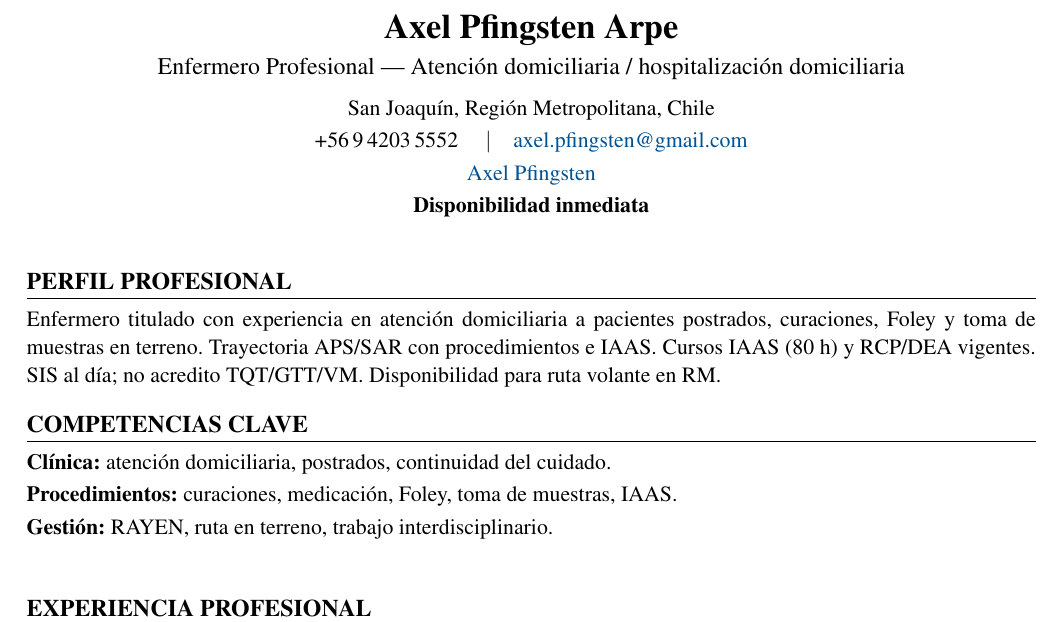
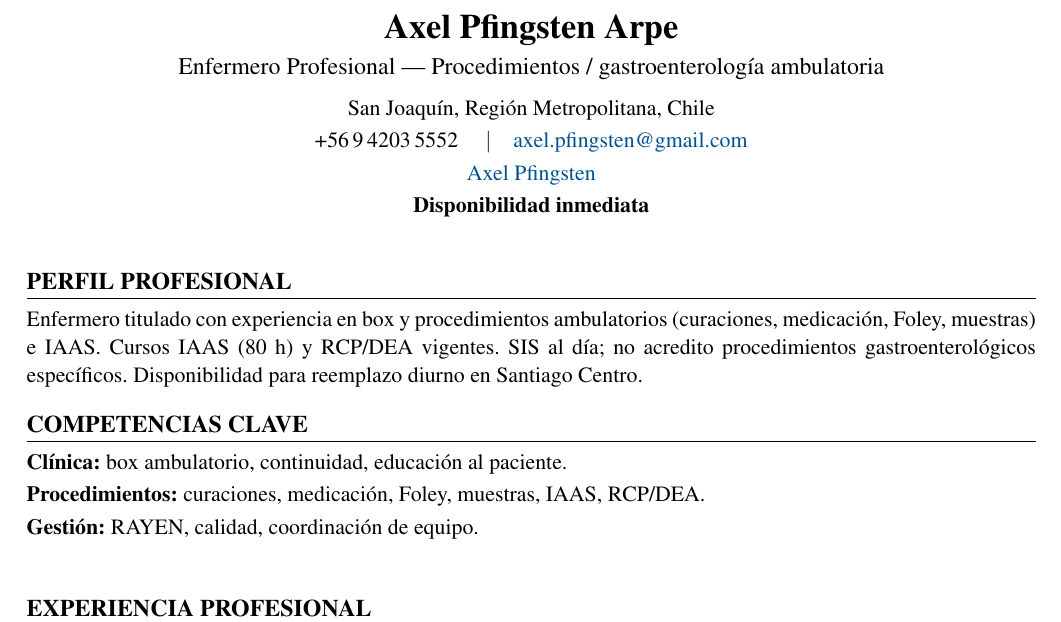
Before and after one commit to guillermoprojaslema/Agarra-la-Pallapp, a LaTeX CV (CV_Axel_Pfingsten_Arpe.tex): part of page 1 of 2, cut so that both start at the same text. Compiled offline with pdfLaTeX.

Commit message:
Adaptar CV Harvard a OF-20260930-05: Enfermera(o) Clínica(o) Gastroenterología (reemplazo LM) — UC CHRISTUS.
Partiendo de CV_Base.docx; perfil y bullets alineados a la oferta.

```diff
--- a/CV_Axel_Pfingsten_Arpe.tex
+++ b/CV_Axel_Pfingsten_Arpe.tex
@@ -20,7 +20,7 @@
   linkcolor=linkblue,
   pdfauthor={Axel Pfingsten Arpe},
   pdftitle={Curriculum Vitae — Axel Pfingsten Arpe},
-  pdfsubject={Enfermero Profesional — Atención domiciliaria / HOSDOM}
+  pdfsubject={Enfermero Profesional — Procedimientos / gastro ambulatoria}
 }
 
 \pagestyle{empty}
@@ -50,7 +50,7 @@
 %========== ENCABEZADO ==========
 \begin{center}
   {\LARGE\bfseries Axel Pfingsten Arpe}\\[4pt]
-  {\large Enfermero Profesional --- Atención domiciliaria / hospitalización domiciliaria}\\[6pt]
+  {\large Enfermero Profesional --- Procedimientos / gastroenterología ambulatoria}\\[6pt]
   San Joaquín, Región Metropolitana, Chile\\[2pt]
   +56\,9\,4203\,5552 \quad$\vert$\quad
   \href{mailto:axel.pfingsten@gmail.com}{axel.pfingsten@gmail.com}\\[2pt]
@@ -62,13 +62,13 @@
 
 %========== PERFIL ==========
 \section{Perfil profesional}
-Enfermero titulado con experiencia en atención domiciliaria a pacientes postrados, curaciones, Foley y toma de muestras en terreno. Trayectoria APS/SAR con procedimientos e IAAS. Cursos IAAS (80~h) y RCP/DEA vigentes. SIS al día; no acredito TQT/GTT/VM. Disponibilidad para ruta volante en RM.
+Enfermero titulado con experiencia en box y procedimientos ambulatorios (curaciones, medicación, Foley, muestras) e IAAS. Cursos IAAS (80~h) y RCP/DEA vigentes. SIS al día; no acredito procedimientos gastroenterológicos específicos. Disponibilidad para reemplazo diurno en Santiago Centro.
 
 %========== COMPETENCIAS ==========
 \section{Competencias clave}
-\textbf{Clínica:} atención domiciliaria, postrados, continuidad del cuidado.\\[2pt]
-\textbf{Procedimientos:} curaciones, medicación, Foley, toma de muestras, IAAS.\\[2pt]
-\textbf{Gestión:} RAYEN, ruta en terreno, trabajo interdisciplinario.\\[2pt]
+\textbf{Clínica:} box ambulatorio, continuidad, educación al paciente.\\[2pt]
+\textbf{Procedimientos:} curaciones, medicación, Foley, muestras, IAAS, RCP/DEA.\\[2pt]
+\textbf{Gestión:} RAYEN, calidad, coordinación de equipo.\\[2pt]
 
 
 %========== EXPERIENCIA ==========
```
Also changed, not shown: CV_Axel_Pfingsten_Arpe.pdf.
